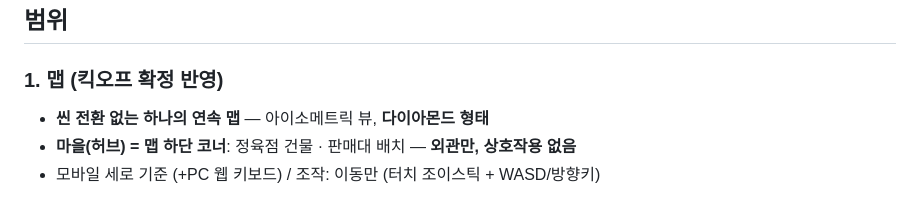
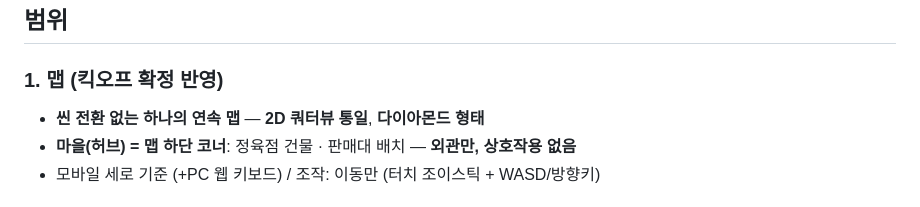
Before and after one commit to parkchris-sys/dungeon-butcher, a Markdown page: docs/specs/PHASE1.md, the part around the change. Drawn GitHub-style.

```diff
--- a/docs/specs/PHASE1.md
+++ b/docs/specs/PHASE1.md
@@ -12,7 +12,7 @@
 ## 범위
 
 ### 1. 맵 (킥오프 확정 반영)
-- **씬 전환 없는 하나의 연속 맵** — 아이소메트릭 뷰, **다이아몬드 형태**
+- **씬 전환 없는 하나의 연속 맵** — **2D 쿼터뷰 통일**, **다이아몬드 형태**
 - **마을(허브) = 맵 하단 코너**: 정육점 건물 · 판매대 배치 — **외관만, 상호작용 없음**
 - 모바일 세로 기준 (+PC 웹 키보드) / 조작: 이동만 (터치 조이스틱 + WASD/방향키)
 
```
Also changed, not shown: docs/BIBLE.md (+1 -1 lines), docs/DECISIONS.md (+2 -1 lines).
